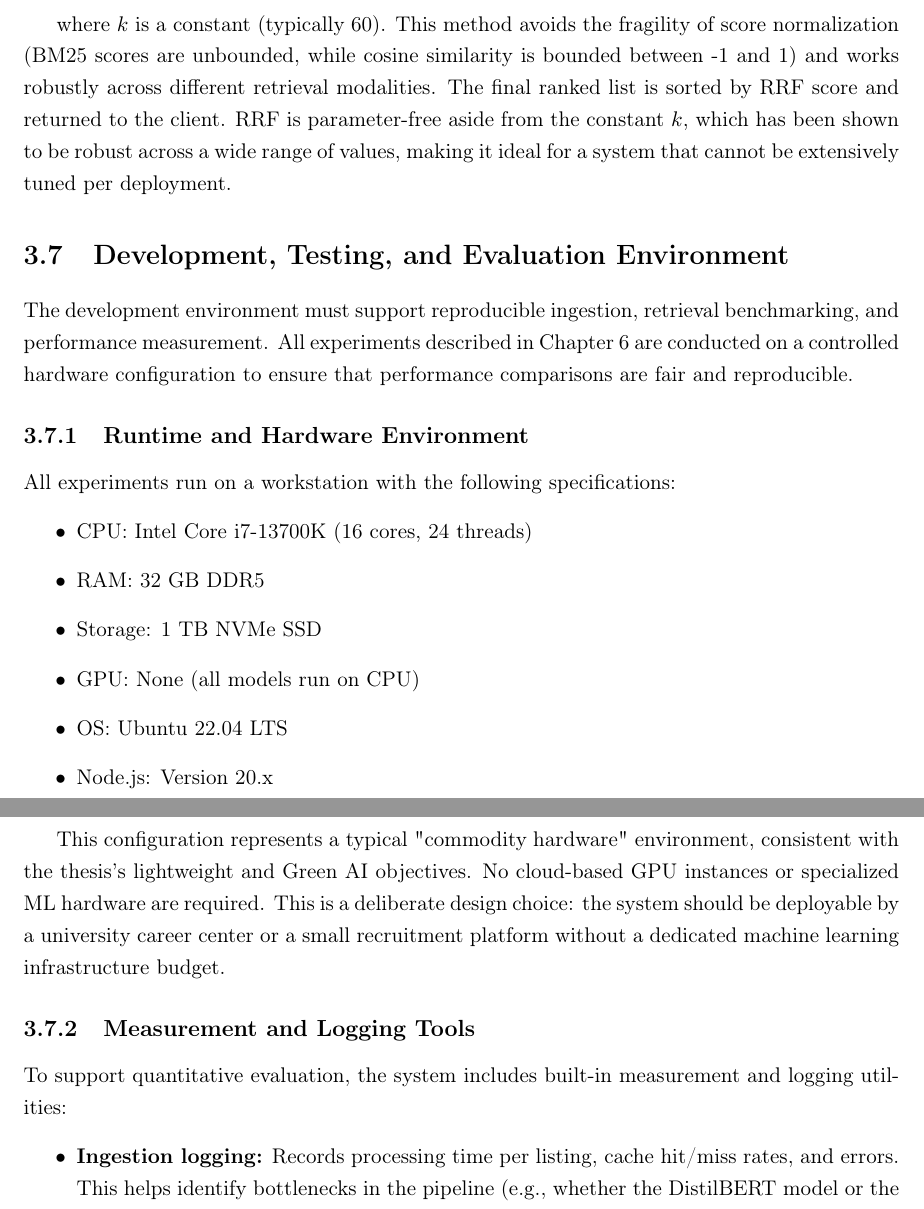
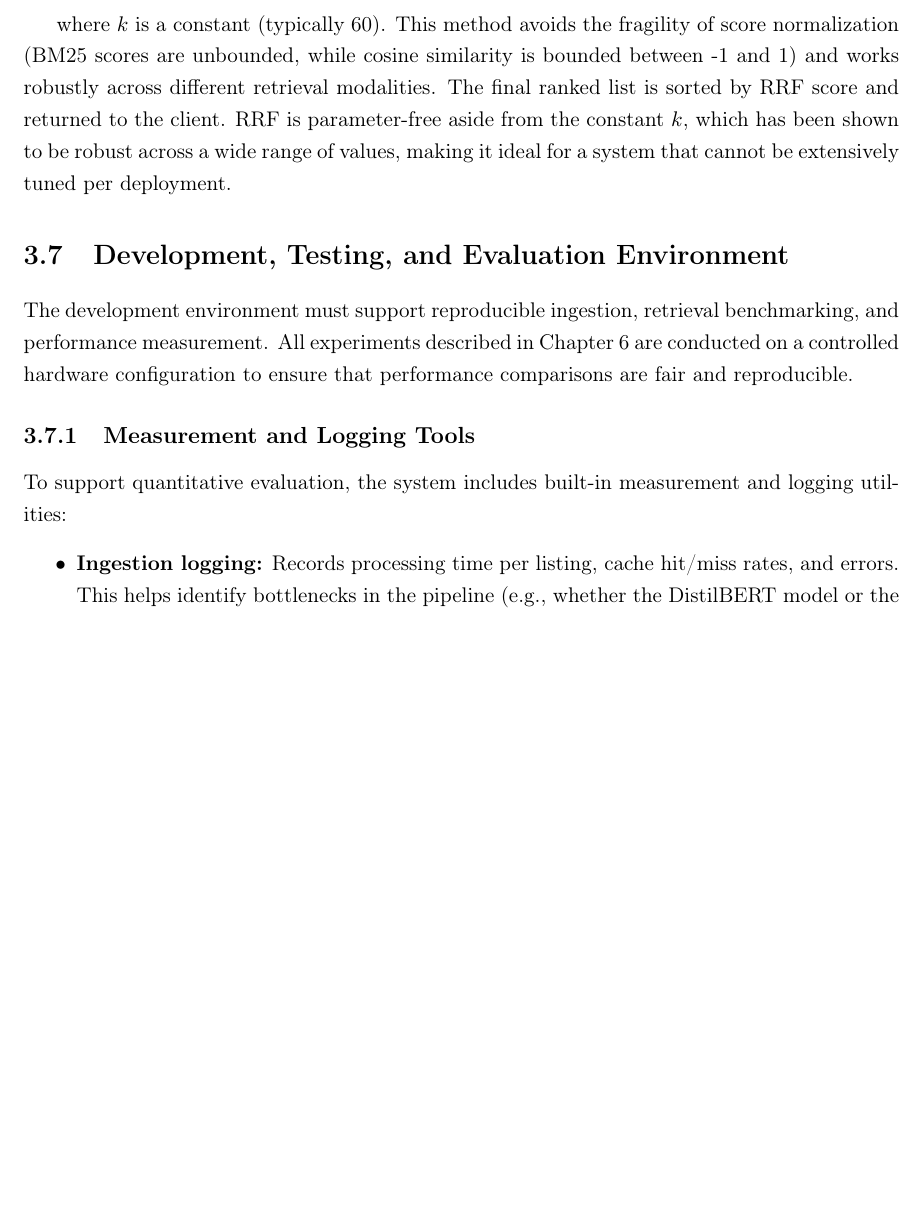
Before and after one commit to muadhbelkacem/c31, a LaTeX thesis (thesis.tex, which reads chapters/chapter3.tex): two parts of pages 32 and 33 of 81 before the commit and part of page 32 of 81 after it, the two joined at a grey line, cut so that both start at the same text, the shorter picture padded with empty space. Compiled offline with pdfLaTeX.

Commit message:
chapter3

```diff
--- a/chapters/chapter3.tex
+++ b/chapters/chapter3.tex
@@ -142,20 +142,6 @@ where \(k\) is a constant (typically 60). This method avoids the fragility of sc
 
 The development environment must support reproducible ingestion, retrieval benchmarking, and performance measurement. All experiments described in Chapter 6 are conducted on a controlled hardware configuration to ensure that performance comparisons are fair and reproducible.
 
-\subsection{Runtime and Hardware Environment}
-
-All experiments run on a workstation with the following specifications:
-\begin{itemize}
-    \item CPU: Intel Core i7-13700K (16 cores, 24 threads)
-    \item RAM: 32 GB DDR5
-    \item Storage: 1 TB NVMe SSD
-    \item GPU: None (all models run on CPU)
-    \item OS: Ubuntu 22.04 LTS
-    \item Node.js: Version 20.x
-\end{itemize}
-
-This configuration represents a typical "commodity hardware" environment, consistent with the thesis's lightweight and Green AI objectives. No cloud-based GPU instances or specialized ML hardware are required. This is a deliberate design choice: the system should be deployable by a university career center or a small recruitment platform without a dedicated machine learning infrastructure budget.
-
 \subsection{Measurement and Logging Tools}
 
 To support quantitative evaluation, the system includes built-in measurement and logging utilities:
```
